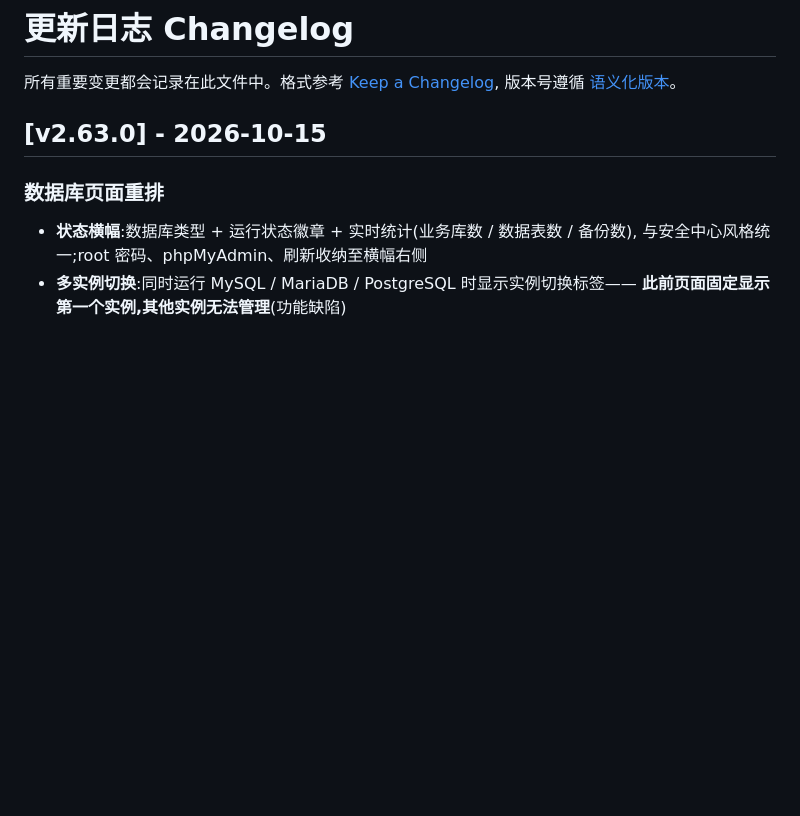
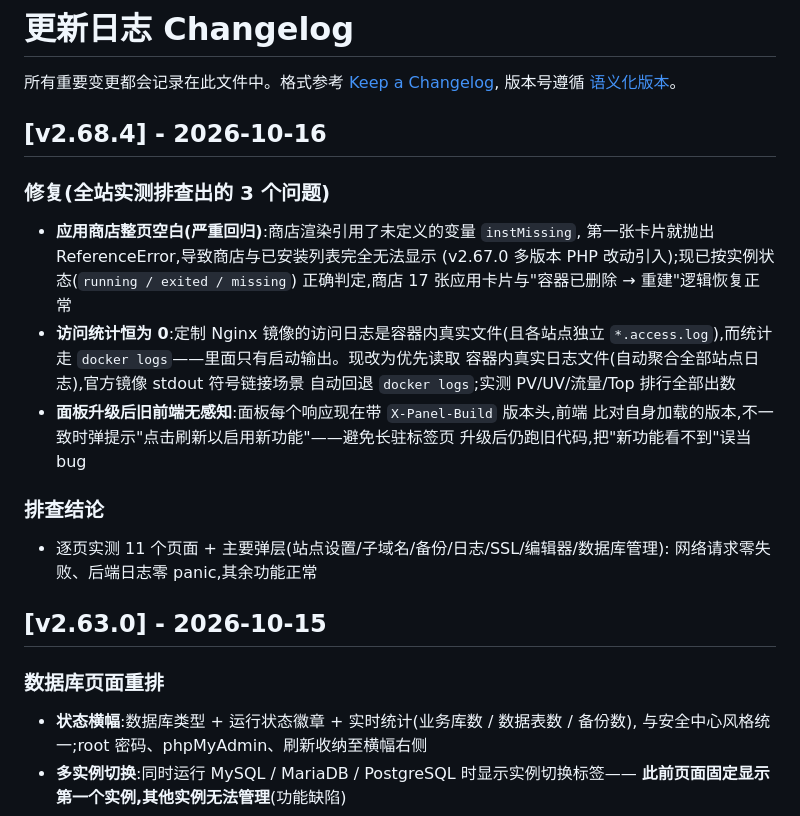
Before and after one commit to kungec/kunpanel, a Markdown page: CHANGELOG.md, the part around the change. Rendered like a GitHub page; blank space fills up the shorter version.

Commit message:
docs: v2.68.4 更新日志

```diff
--- a/CHANGELOG.md
+++ b/CHANGELOG.md
@@ -2,6 +2,27 @@
 
 所有重要变更都会记录在此文件中。格式参考 [Keep a Changelog](https://keepachangelog.com/zh-CN/1.1.0/),
 版本号遵循 [语义化版本](https://semver.org/lang/zh-CN/)。
+
+## [v2.68.4] - 2026-10-16
+
+### 修复(全站实测排查出的 3 个问题)
+
+- **应用商店整页空白(严重回归)**:商店渲染引用了未定义的变量 `instMissing`,
+  第一张卡片就抛出 ReferenceError,导致商店与已安装列表完全无法显示
+  (v2.67.0 多版本 PHP 改动引入);现已按实例状态(`running / exited / missing`)
+  正确判定,商店 17 张应用卡片与"容器已删除 → 重建"逻辑恢复正常
+- **访问统计恒为 0**:定制 Nginx 镜像的访问日志是容器内真实文件(且各站点独立
+  `*.access.log`),而统计走 `docker logs`——里面只有启动输出。现改为优先读取
+  容器内真实日志文件(自动聚合全部站点日志),官方镜像 stdout 符号链接场景
+  自动回退 `docker logs`;实测 PV/UV/流量/Top 排行全部出数
+- **面板升级后旧前端无感知**:面板每个响应现在带 `X-Panel-Build` 版本头,前端
+  比对自身加载的版本,不一致时弹提示"点击刷新以启用新功能"——避免长驻标签页
+  升级后仍跑旧代码,把"新功能看不到"误当 bug
+
+### 排查结论
+
+- 逐页实测 11 个页面 + 主要弹层(站点设置/子域名/备份/日志/SSL/编辑器/数据库管理):
+  网络请求零失败、后端日志零 panic,其余功能正常
 
 ## [v2.63.0] - 2026-10-15
 
```
